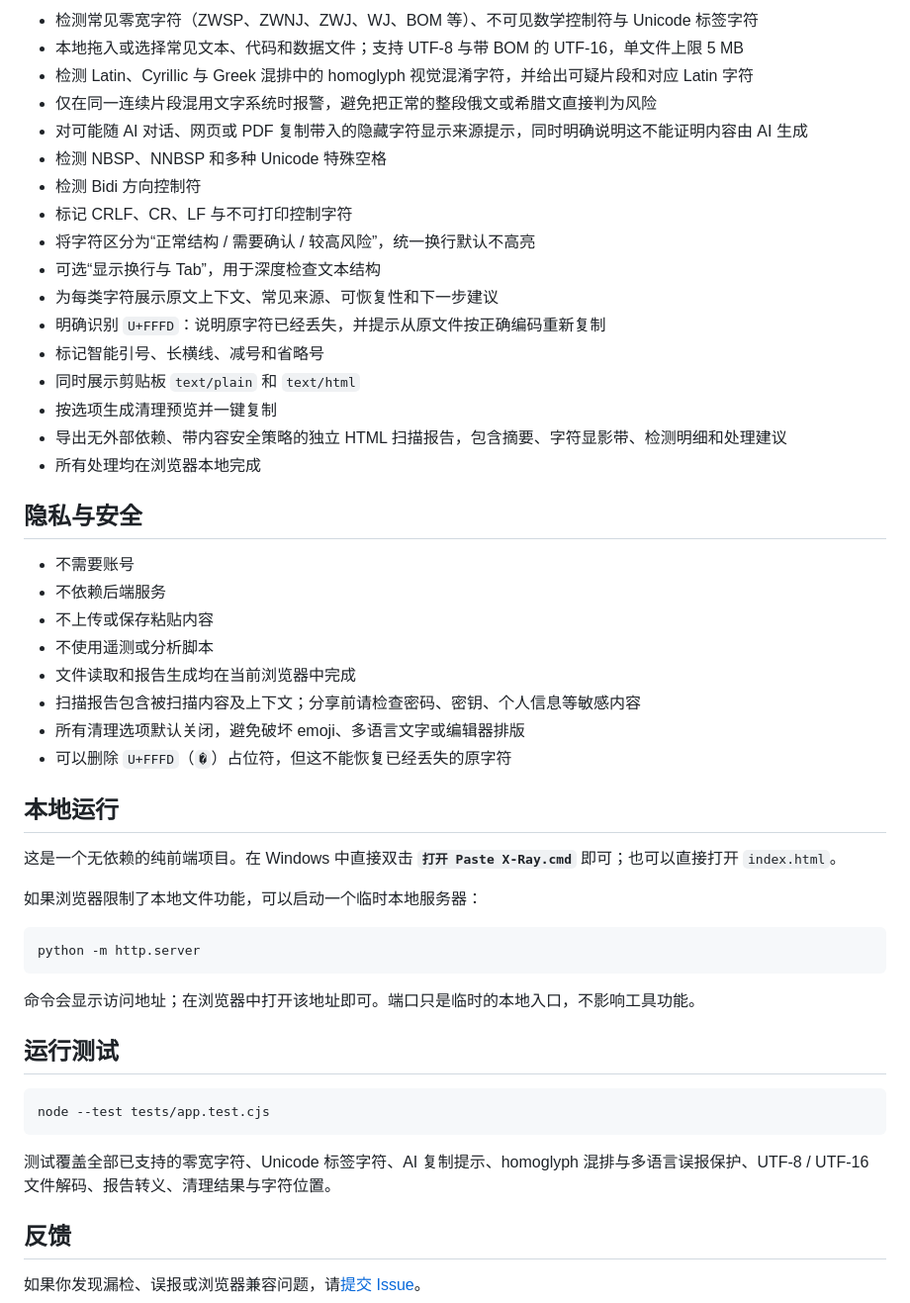
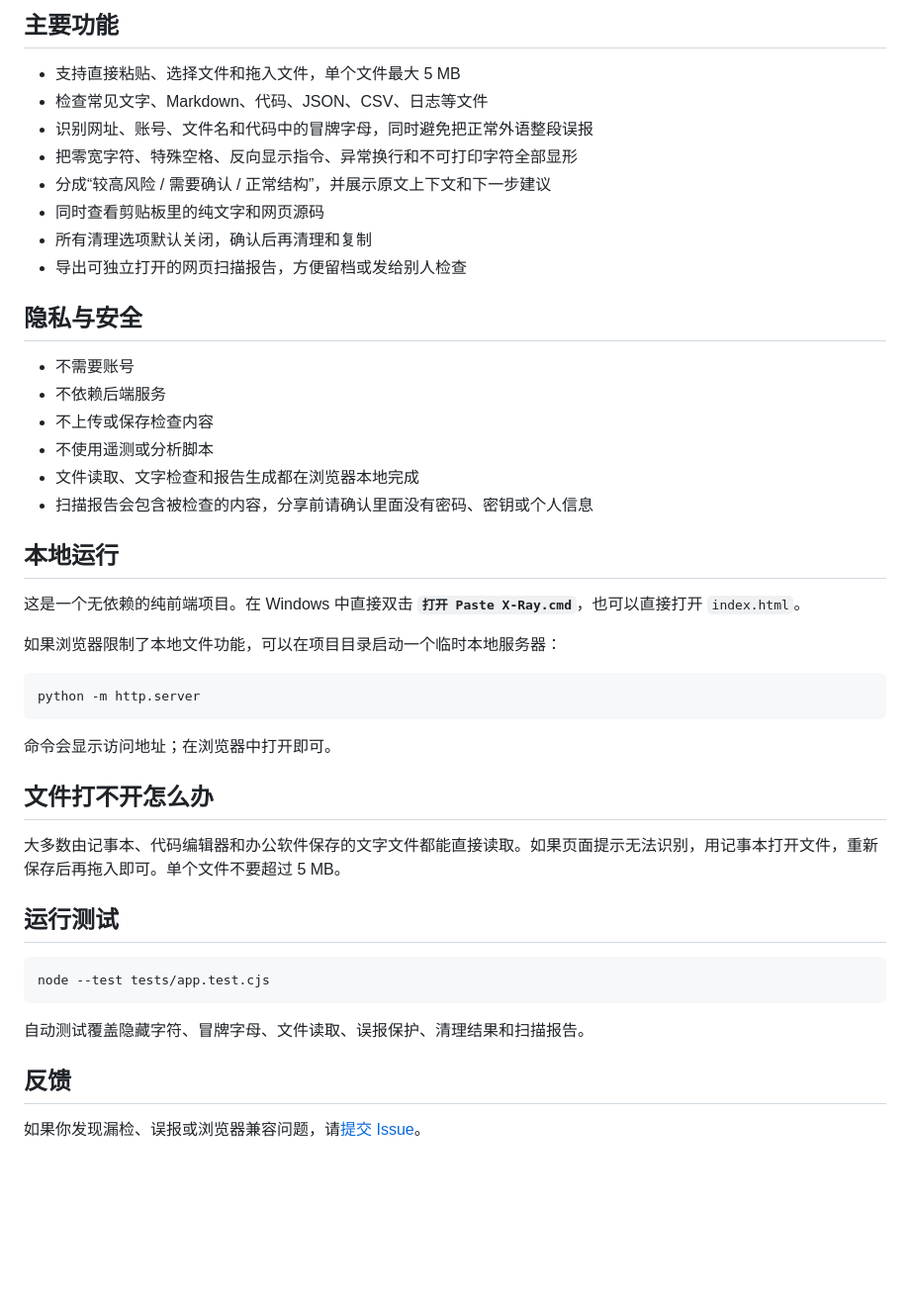
Before and after one commit to nisconder/paste-xray, a Markdown page: README.md, the part around one of its changes. Shown at 99% size. GitHub-like rendering; blank space fills up the shorter version.

````diff
--- a/README.md
+++ b/README.md
@@ -36,44 +35,39 @@ Paste X-Ray 可以帮助你在粘贴前确认：
 
-- 检测常见零宽字符（ZWSP、ZWNJ、ZWJ、WJ、BOM 等）、不可见数学控制符与 Unicode 标签字符
-- 本地拖入或选择常见文本、代码和数据文件；支持 UTF-8 与带 BOM 的 UTF-16，单文件上限 5 MB
-- 检测 Latin、Cyrillic 与 Greek 混排中的 homoglyph 视觉混淆字符，并给出可疑片段和对应 Latin 字符
-- 仅在同一连续片段混用文字系统时报警，避免把正常的整段俄文或希腊文直接判为风险
-- 对可能随 AI 对话、网页或 PDF 复制带入的隐藏字符显示来源提示，同时明确说明这不能证明内容由 AI 生成
-- 检测 NBSP、NNBSP 和多种 Unicode 特殊空格
-- 检测 Bidi 方向控制符
-- 标记 CRLF、CR、LF 与不可打印控制字符
-- 将字符区分为“正常结构 / 需要确认 / 较高风险”，统一换行默认不高亮
-- 可选“显示换行与 Tab”，用于深度检查文本结构
-- 为每类字符展示原文上下文、常见来源、可恢复性和下一步建议
-- 明确识别 `U+FFFD`：说明原字符已经丢失，并提示从原文件按正确编码重新复制
-- 标记智能引号、长横线、减号和省略号
-- 同时展示剪贴板 `text/plain` 和 `text/html`
-- 按选项生成清理预览并一键复制
-- 导出无外部依赖、带内容安全策略的独立 HTML 扫描报告，包含摘要、字符显影带、检测明细和处理建议
-- 所有处理均在浏览器本地完成
+## 主要功能
+
+- 支持直接粘贴、选择文件和拖入文件，单个文件最大 5 MB
+- 检查常见文字、Markdown、代码、JSON、CSV、日志等文件
+- 识别网址、账号、文件名和代码中的冒牌字母，同时避免把正常外语整段误报
+- 把零宽字符、特殊空格、反向显示指令、异常换行和不可打印字符全部显形
+- 分成“较高风险 / 需要确认 / 正常结构”，并展示原文上下文和下一步建议
+- 同时查看剪贴板里的纯文字和网页源码
+- 所有清理选项默认关闭，确认后再清理和复制
+- 导出可独立打开的网页扫描报告，方便留档或发给别人检查
 
 ## 隐私与安全
 
 - 不需要账号
 - 不依赖后端服务
-- 不上传或保存粘贴内容
+- 不上传或保存检查内容
 - 不使用遥测或分析脚本
-- 文件读取和报告生成均在当前浏览器中完成
-- 扫描报告包含被扫描内容及上下文；分享前请检查密码、密钥、个人信息等敏感内容
-- 所有清理选项默认关闭，避免破坏 emoji、多语言文字或编辑器排版
-- 可以删除 `U+FFFD`（`�`）占位符，但这不能恢复已经丢失的原字符
+- 文件读取、文字检查和报告生成都在浏览器本地完成
+- 扫描报告会包含被检查的内容，分享前请确认里面没有密码、密钥或个人信息
 
 ## 本地运行
 
-这是一个无依赖的纯前端项目。在 Windows 中直接双击 **`打开 Paste X-Ray.cmd`** 即可；也可以直接打开 `index.html`。
+这是一个无依赖的纯前端项目。在 Windows 中直接双击 **`打开 Paste X-Ray.cmd`**，也可以直接打开 `index.html`。
 
-如果浏览器限制了本地文件功能，可以启动一个临时本地服务器：
+如果浏览器限制了本地文件功能，可以在项目目录启动一个临时本地服务器：
 
 ```powershell
 python -m http.server
 ```
 
-命令会显示访问地址；在浏览器中打开该地址即可。端口只是临时的本地入口，不影响工具功能。
+命令会显示访问地址；在浏览器中打开即可。
+
+## 文件打不开怎么办
+
+大多数由记事本、代码编辑器和办公软件保存的文字文件都能直接读取。如果页面提示无法识别，用记事本打开文件，重新保存后再拖入即可。单个文件不要超过 5 MB。
 
 ## 运行测试
 
@@ -81,7 +75,7 @@ python -m http.server
 node --test tests/app.test.cjs
 ```
 
-测试覆盖全部已支持的零宽字符、Unicode 标签字符、AI 复制提示、homoglyph 混排与多语言误报保护、UTF-8 / UTF-16 文件解码、报告转义、清理结果与字符位置。
+自动测试覆盖隐藏字符、冒牌字母、文件读取、误报保护、清理结果和扫描报告。
 
 ## 反馈
 
````
Also changed, not shown: other parts of README.md (+19 -20 lines), docs/paste-xray-demo.gif (added), docs/paste-xray-result.png (added), 3 other files.
